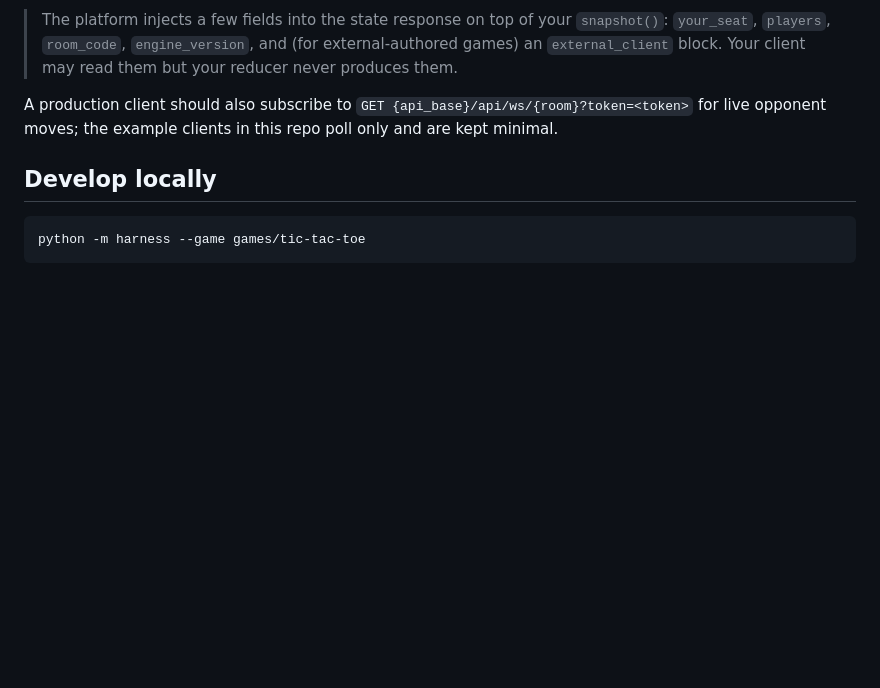
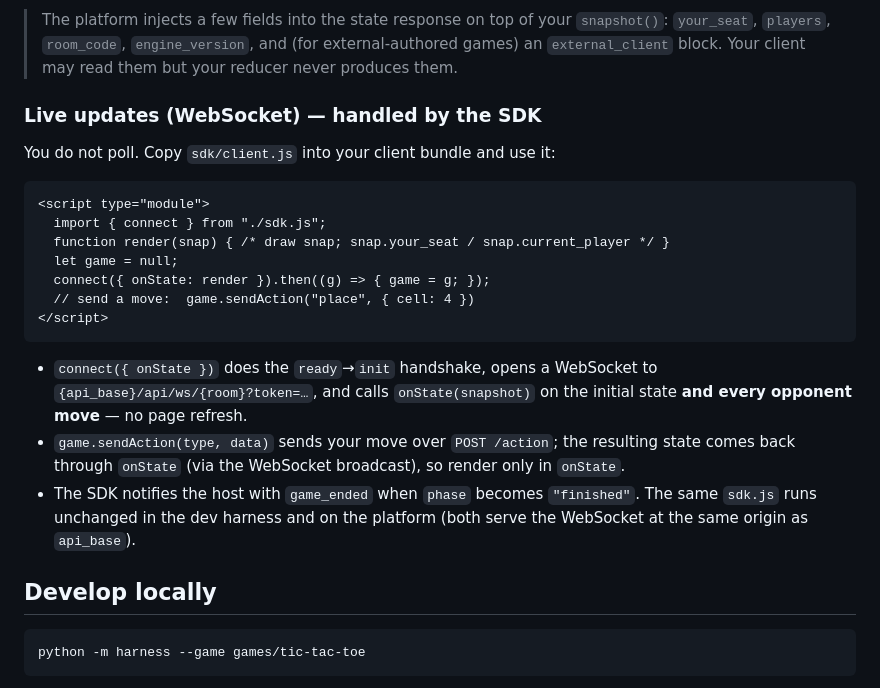
Before and after one commit to TiMarron/your-turn-games, a Markdown page: CONTRACT.md, the part around the change. Rendered like a GitHub page; blank space fills up the shorter version.

Commit message:
docs: document WebSocket live updates and the client SDK

````diff
--- a/CONTRACT.md
+++ b/CONTRACT.md
@@ -107,9 +107,29 @@ All requests send header `Authorization: Bearer <token>`.
 > external-authored games) an `external_client` block. Your client may read them
 > but your reducer never produces them.
 
-A production client should also subscribe to `GET {api_base}/api/ws/{room}?token=<token>`
-for live opponent moves; the example clients in this repo poll only and are kept
-minimal.
+### Live updates (WebSocket) — handled by the SDK
+
+You do not poll. Copy `sdk/client.js` into your client bundle and use it:
+
+```html
+<script type="module">
+  import { connect } from "./sdk.js";
+  function render(snap) { /* draw snap; snap.your_seat / snap.current_player */ }
+  let game = null;
+  connect({ onState: render }).then((g) => { game = g; });
+  // send a move:  game.sendAction("place", { cell: 4 })
+</script>
+```
+
+- `connect({ onState })` does the `ready`→`init` handshake, opens a WebSocket to
+  `{api_base}/api/ws/{room}?token=…`, and calls `onState(snapshot)` on the initial
+  state **and every opponent move** — no page refresh.
+- `game.sendAction(type, data)` sends your move over `POST /action`; the resulting
+  state comes back through `onState` (via the WebSocket broadcast), so render only
+  in `onState`.
+- The SDK notifies the host with `game_ended` when `phase` becomes `"finished"`.
+  The same `sdk.js` runs unchanged in the dev harness and on the platform (both
+  serve the WebSocket at the same origin as `api_base`).
 
 ## Develop locally
 
````
Also changed, not shown: SKILL.md (+5 -0 lines).
